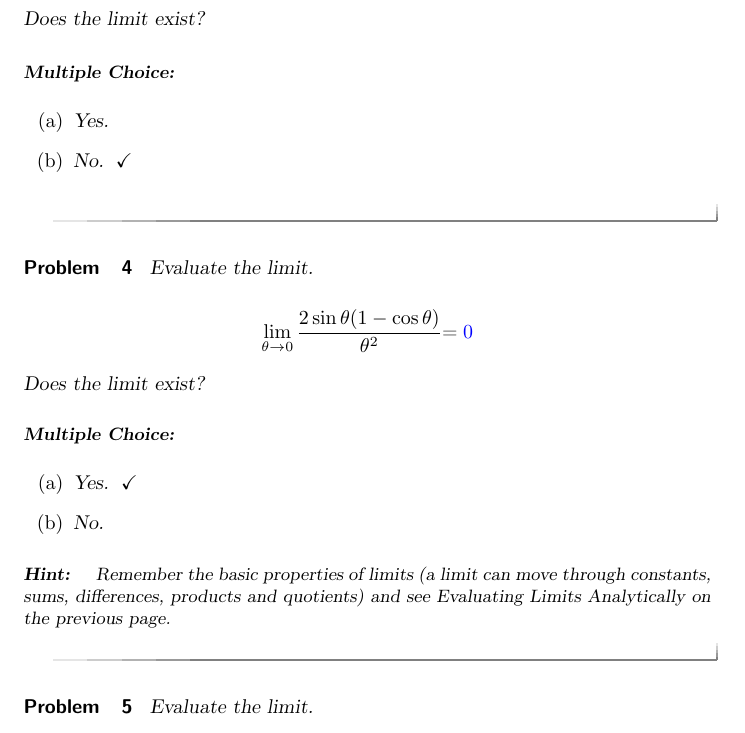
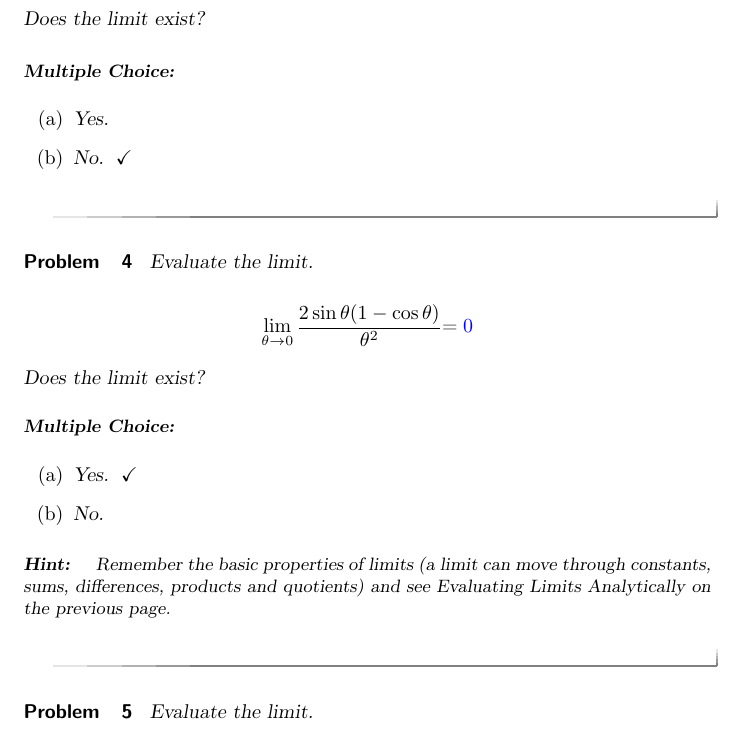
Before and after one commit to kstady/SunFish, a LaTeX problem sheet (newFolder/LimitExercises.tex): part of page 2 of 3, cut so that both start at the same text. Compiled offline with pdfLaTeX.

Commit message:
Hint still not working.

```diff
--- a/newFolder/LimitExercises.tex
+++ b/newFolder/LimitExercises.tex
@@ -80,8 +76,13 @@ Does the limit exist?
     \choice{No.}
   \end{multipleChoice}
 
-\hint{Remember the basic properties of limits (a limit can move through constants, sums, differences, products and quotients) and see Evaluating Limits Analytically on
-the previous page.}
+%\hint{Remember the basic properties of limits (a limit can move through constants, sums, differences, products and quotients) and see Evaluating Limits Analytically on
+%the previous page.}
+
+\begin{hint}
+Remember the basic properties of limits (a limit can move through constants, sums, differences, products and quotients) and see Evaluating Limits Analytically on
+the previous page.
+\end{hint}
 
 
 \end{problem}
```
Also changed, not shown: newFolder/LimitExercises.tex (4 more changed lines).
